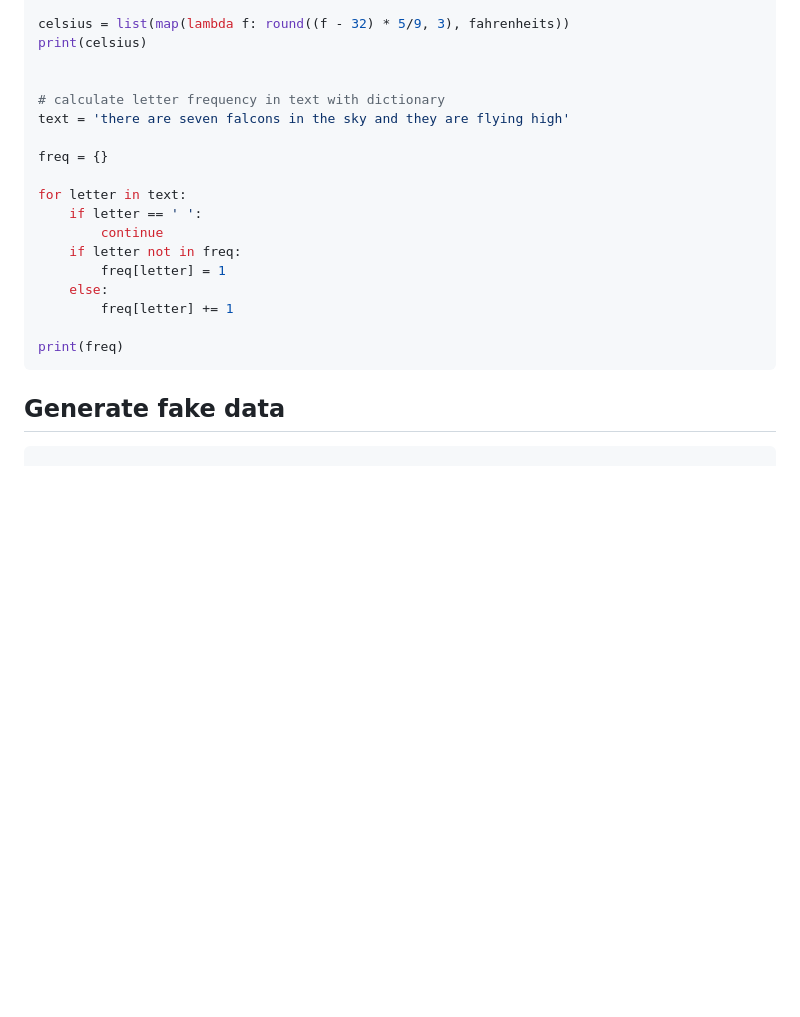
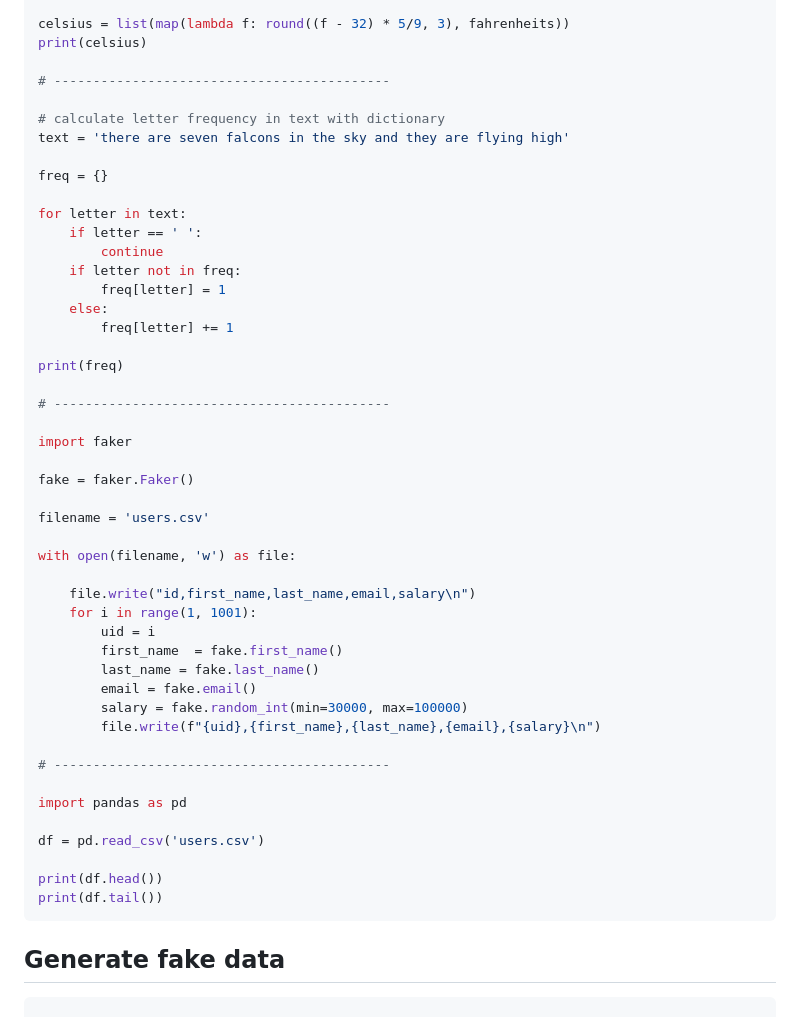
Before and after one commit to janbodnar/Python-Skolenie, a Markdown page: test.md, the part around the change. Drawn GitHub-style; blank space fills up the shorter version.

````diff
--- a/test.md
+++ b/test.md
@@ -104,6 +104,7 @@ fahrenheits = (32, 68, 100, 212, 451)
 celsius = list(map(lambda f: round((f - 32) * 5/9, 3), fahrenheits))
 print(celsius)
 
+# -------------------------------------------
 
 # calculate letter frequency in text with dictionary
 text = 'there are seven falcons in the sky and they are flying high'
@@ -119,6 +120,34 @@ for letter in text:
         freq[letter] += 1
 
 print(freq)
+
+# -------------------------------------------
+
+import faker
+
+fake = faker.Faker()
+
+filename = 'users.csv'
+
+with open(filename, 'w') as file:
+
+    file.write("id,first_name,last_name,email,salary\n")
+    for i in range(1, 1001):
+        uid = i
+        first_name  = fake.first_name()
+        last_name = fake.last_name()
+        email = fake.email()
+        salary = fake.random_int(min=30000, max=100000)
+        file.write(f"{uid},{first_name},{last_name},{email},{salary}\n")
+
+# -------------------------------------------
+
+import pandas as pd
+
+df = pd.read_csv('users.csv')
+
+print(df.head())
+print(df.tail())
 ```
 
 
````
